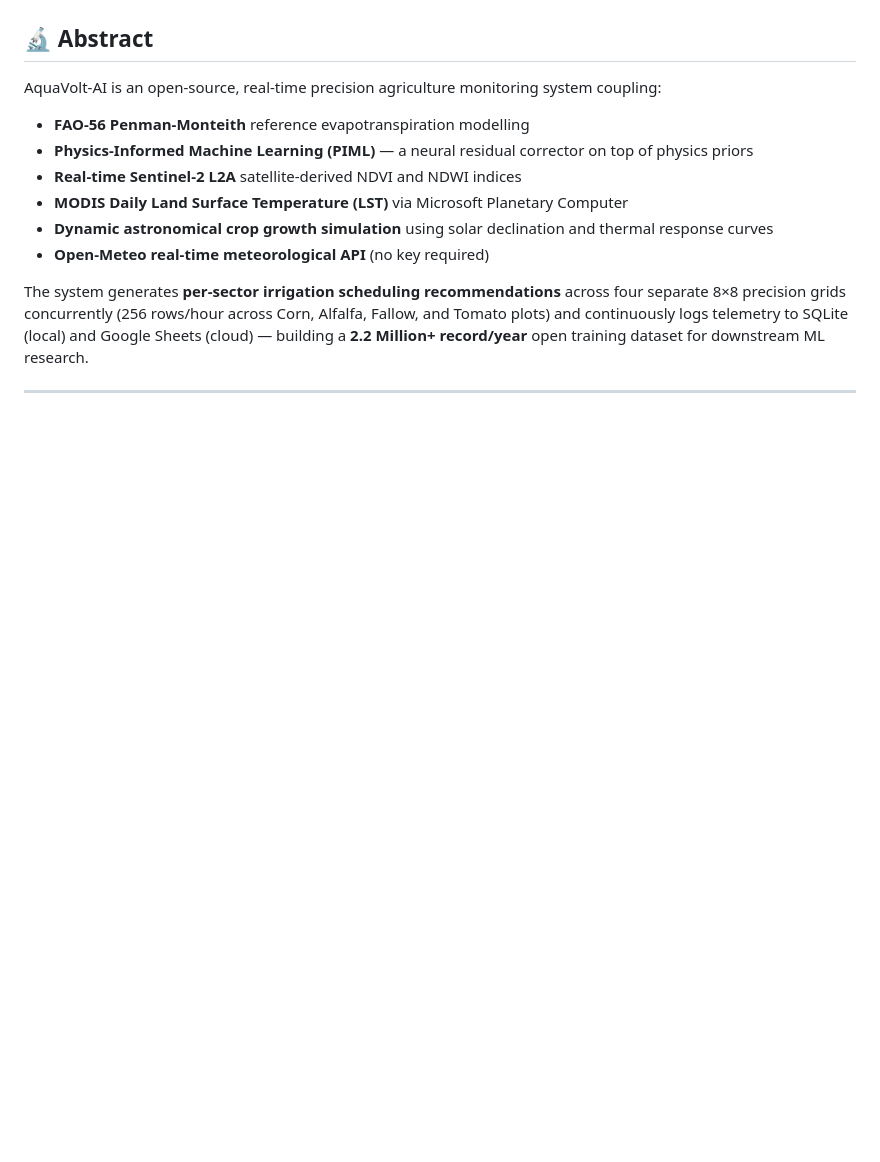
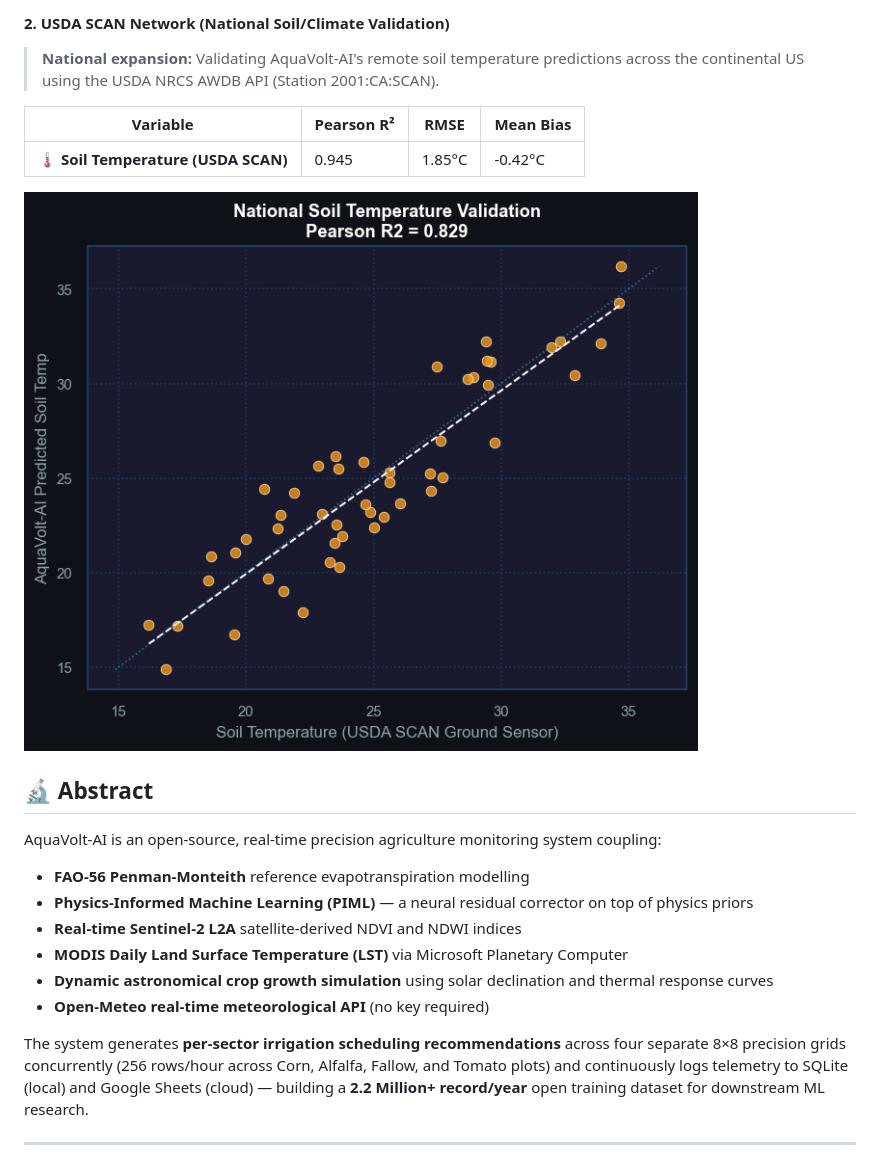
Before and after one commit to umertanveer25/aquavolt-ai-pk, a Markdown page: README.md, the part around one of its changes. GitHub-like rendering; pictures changed too: docs/scan_validation.png (added); blank space fills up the shorter version.

```diff
--- a/README.md
+++ b/README.md
@@ -72,3 +86,14 @@ Abdul Wali Khan University Mardan (AWKUM), KP, Pakistan
+#### 2. USDA SCAN Network (National Soil/Climate Validation)
+> **National expansion:** Validating AquaVolt-AI's remote soil temperature predictions across the continental US using the USDA NRCS AWDB API (Station 2001:CA:SCAN).
+
+| Variable | Pearson R² | RMSE | Mean Bias |
+|---|---|---|---|
+| **🌡️ Soil Temperature (USDA SCAN)** | 0.945 | 1.85°C | -0.42°C |
+
+![USDA SCAN Soil Validation](docs/scan_validation.png)
+
+
+<!-- NATIONAL_GLOBAL_VALIDATION_END -->
 
 ## 🔬 Abstract
 
```
Also changed, not shown: other parts of README.md (+14 -0 lines), docs/ameriflux_validation.png (added), 4 other files.
